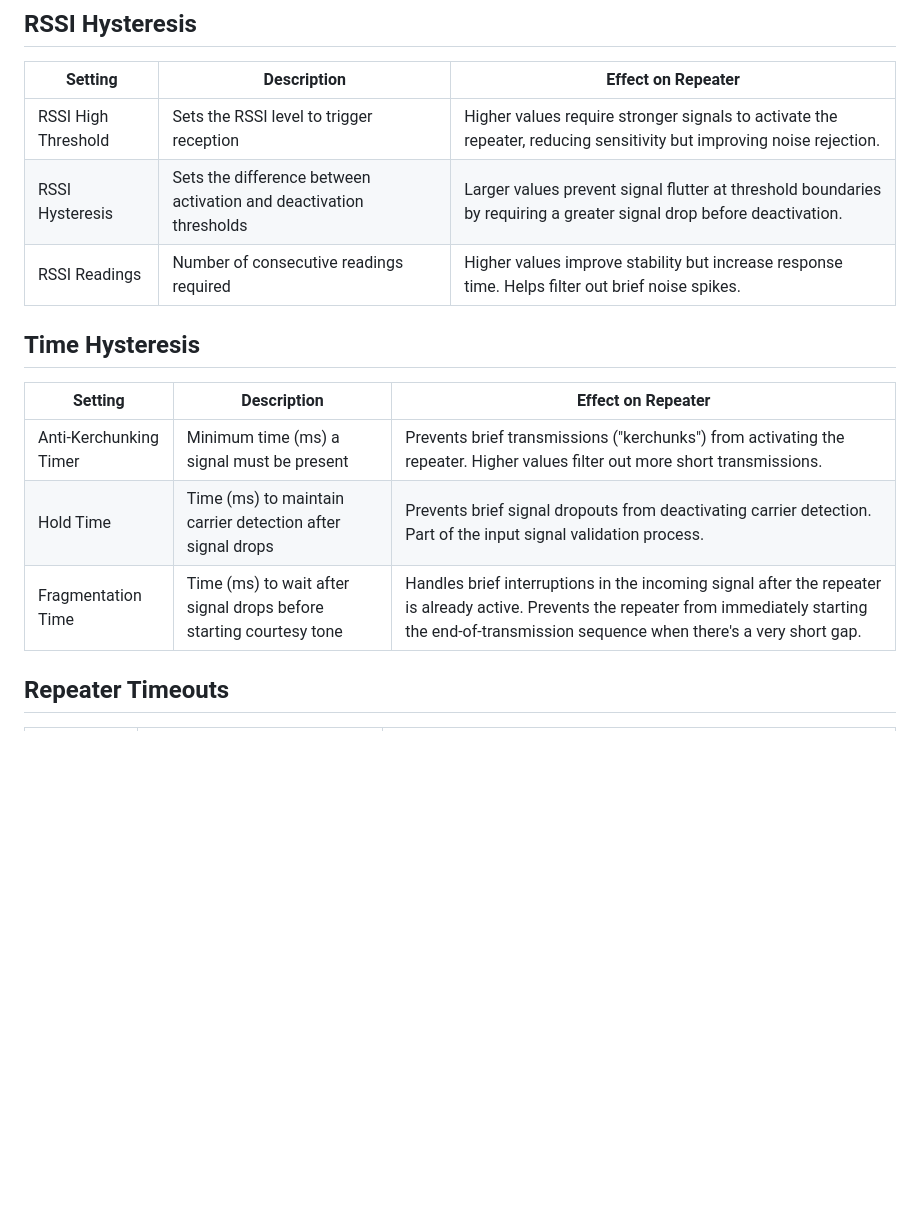
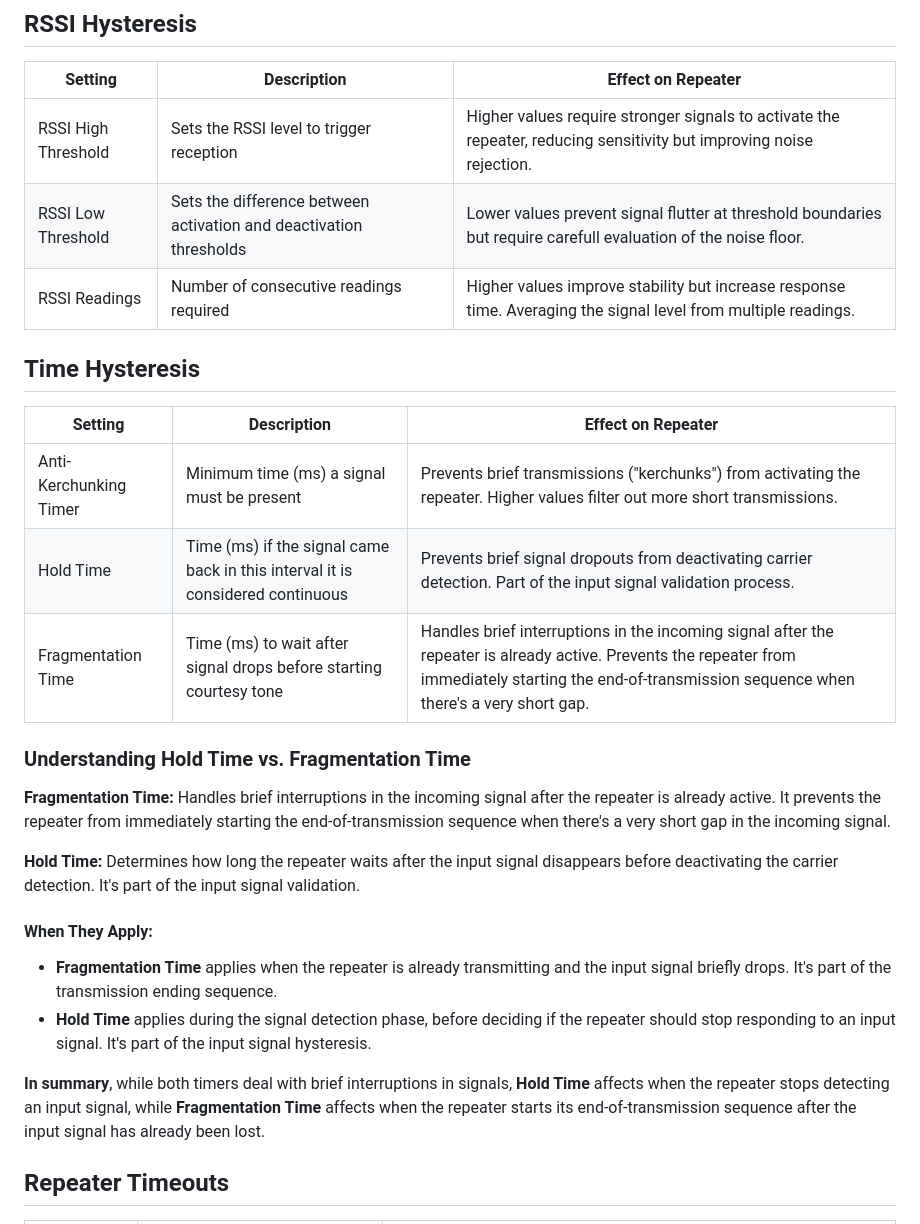
Before and after one commit to yo3hjv/HAM-Repeater-Controlle_-HArSeR-Controller-, a Markdown page: Settings.md, the part around the change. Drawn GitHub-style; blank space fills up the shorter version.

```diff
--- a/Settings.md
+++ b/Settings.md
@@ -25,16 +25,29 @@ This document explains how each setting in the ESP32 Repeater Controller web int
 | Setting | Description | Effect on Repeater |
 |---------|-------------|-------------------|
 | RSSI High Threshold | Sets the RSSI level to trigger reception | Higher values require stronger signals to activate the repeater, reducing sensitivity but improving noise rejection. |
-| RSSI Hysteresis | Sets the difference between activation and deactivation thresholds | Larger values prevent signal flutter at threshold boundaries by requiring a greater signal drop before deactivation. |
-| RSSI Readings | Number of consecutive readings required | Higher values improve stability but increase response time. Helps filter out brief noise spikes. |
+| RSSI Low Threshold | Sets the difference between activation and deactivation thresholds | Lower values prevent signal flutter at threshold boundaries but require carefull evaluation of the noise floor. |
+| RSSI Readings | Number of consecutive readings required | Higher values improve stability but increase response time. Averaging the signal level from multiple readings. |
 
 ## Time Hysteresis
 
 | Setting | Description | Effect on Repeater |
 |---------|-------------|-------------------|
 | Anti-Kerchunking Timer | Minimum time (ms) a signal must be present | Prevents brief transmissions ("kerchunks") from activating the repeater. Higher values filter out more short transmissions. |
-| Hold Time | Time (ms) to maintain carrier detection after signal drops | Prevents brief signal dropouts from deactivating carrier detection. Part of the input signal validation process. |
+| Hold Time | Time (ms) if the signal came back in this interval it is considered continuous | Prevents brief signal dropouts from deactivating carrier detection. Part of the input signal validation process. |
 | Fragmentation Time | Time (ms) to wait after signal drops before starting courtesy tone | Handles brief interruptions in the incoming signal after the repeater is already active. Prevents the repeater from immediately starting the end-of-transmission sequence when there's a very short gap. |
+
+### Understanding Hold Time vs. Fragmentation Time
+
+**Fragmentation Time:** Handles brief interruptions in the incoming signal after the repeater is already active. It prevents the repeater from immediately starting the end-of-transmission sequence when there's a very short gap in the incoming signal.
+
+**Hold Time:** Determines how long the repeater waits after the input signal disappears before deactivating the carrier detection. It's part of the input signal validation.
+
+#### When They Apply:
+
+* **Fragmentation Time** applies when the repeater is already transmitting and the input signal briefly drops. It's part of the transmission ending sequence.
+* **Hold Time** applies during the signal detection phase, before deciding if the repeater should stop responding to an input signal. It's part of the input signal hysteresis.
+
+**In summary**, while both timers deal with brief interruptions in signals, **Hold Time** affects when the repeater stops detecting an input signal, while **Fragmentation Time** affects when the repeater starts its end-of-transmission sequence after the input signal has already been lost.
 
 ## Repeater Timeouts
 
```
